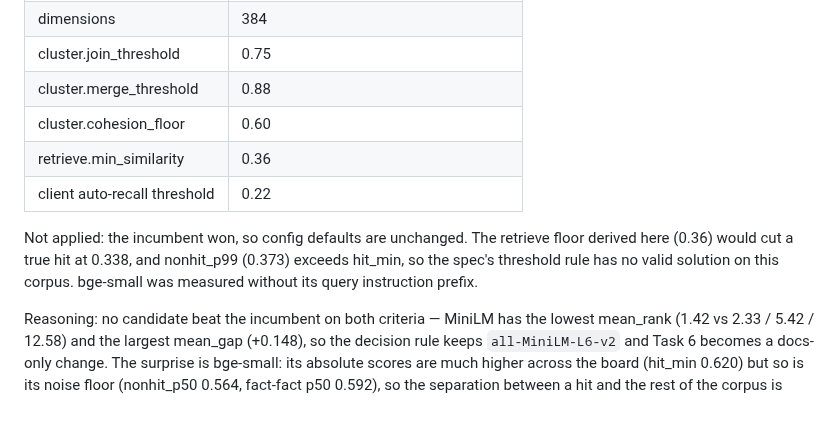
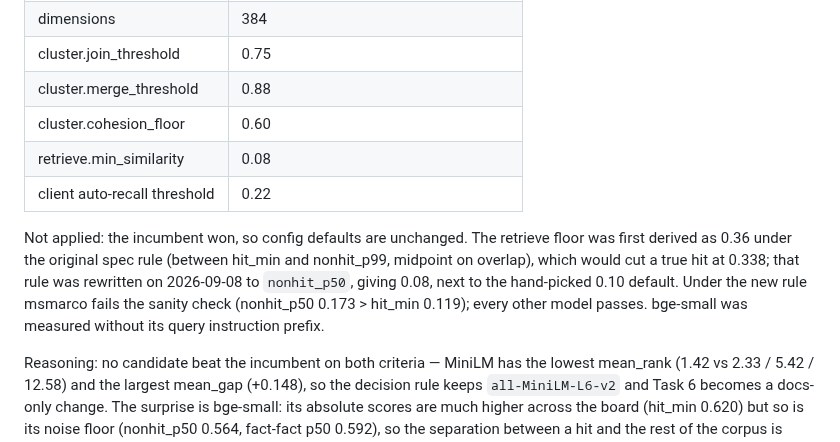
Before and after one commit to cebarks/alexandria, a Markdown page: docs/plans/2026-09-08-embedding-model-swap-measurements.md, the part around the change. Drawn GitHub-style; blank space fills up the shorter version.

```diff
--- a/docs/plans/2026-09-08-embedding-model-swap-measurements.md
+++ b/docs/plans/2026-09-08-embedding-model-swap-measurements.md
@@ -18,13 +18,16 @@ Corpus: 143 active facts from the live database. Questions: 12, listed below.
 | cluster.join_threshold | 0.75 |
 | cluster.merge_threshold | 0.88 |
 | cluster.cohesion_floor | 0.60 |
-| retrieve.min_similarity | 0.36 |
+| retrieve.min_similarity | 0.08 |
 | client auto-recall threshold | 0.22 |
 
 Not applied: the incumbent won, so config defaults are unchanged. The retrieve
-floor derived here (0.36) would cut a true hit at 0.338, and nonhit_p99 (0.373)
-exceeds hit_min, so the spec's threshold rule has no valid solution on this
-corpus. bge-small was measured without its query instruction prefix.
+floor was first derived as 0.36 under the original spec rule (between hit_min
+and nonhit_p99, midpoint on overlap), which would cut a true hit at 0.338; that
+rule was rewritten on 2026-09-08 to `nonhit_p50`, giving 0.08, next to the
+hand-picked 0.10 default. Under the new rule msmarco fails the sanity check
+(nonhit_p50 0.173 > hit_min 0.119); every other model passes. bge-small was
+measured without its query instruction prefix.
 
 Reasoning: no candidate beat the incumbent on both criteria — MiniLM has the
 lowest mean_rank (1.42 vs 2.33 / 5.42 / 12.58) and the largest mean_gap
```
Also changed, not shown: docs/plans/2026-09-08-embedding-model-swap-design.md (+7 -2 lines), docs/plans/2026-09-08-embedding-model-swap-implementation.md (+1 -1 lines).
